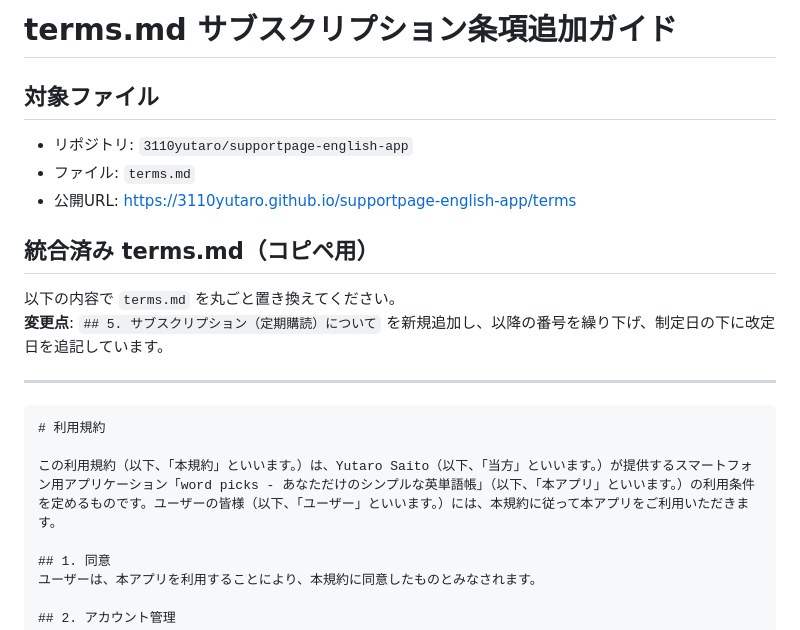
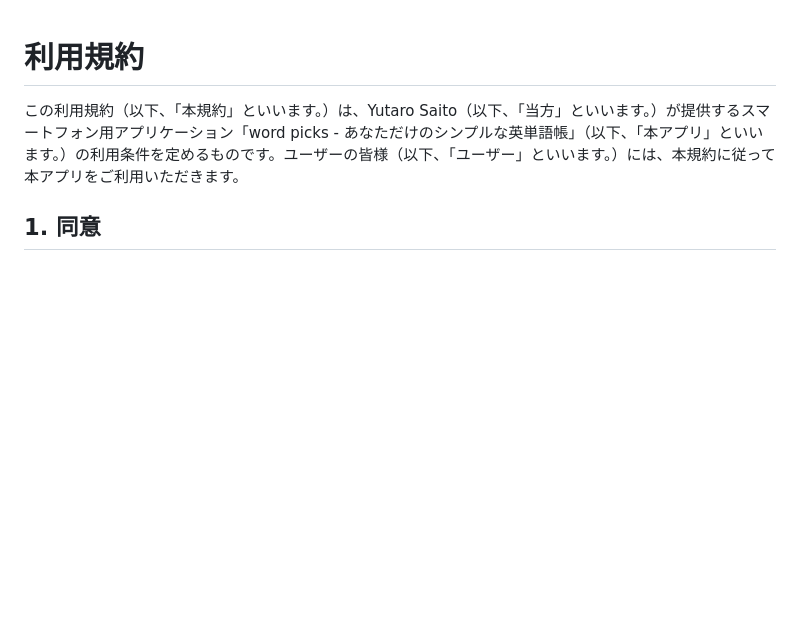
Before and after one commit to 3110yutaro/supportpage-english-app, a Markdown page: terms.md, the part around one of its changes. Rendered like a GitHub page; blank space fills up the shorter version.

````diff
--- a/terms.md
+++ b/terms.md
@@ -1,18 +1,3 @@
-# terms.md サブスクリプション条項追加ガイド
-
-## 対象ファイル
-- リポジトリ: `3110yutaro/supportpage-english-app`
-- ファイル: `terms.md`
-- 公開URL: https://3110yutaro.github.io/supportpage-english-app/terms
-
-## 統合済み terms.md（コピペ用）
-
-以下の内容で `terms.md` を丸ごと置き換えてください。
-**変更点**: `## 5. サブスクリプション（定期購読）について` を新規追加し、以降の番号を繰り下げ、制定日の下に改定日を追記しています。
-
----
-
-```markdown
 # 利用規約
 
 この利用規約（以下、「本規約」といいます。）は、Yutaro Saito（以下、「当方」といいます。）が提供するスマートフォン用アプリケーション「word picks - あなただけのシンプルな英単語帳」（以下、「本アプリ」といいます。）の利用条件を定めるものです。ユーザーの皆様（以下、「ユーザー」といいます。）には、本規約に従って本アプリをご利用いただきます。
````
Also changed, not shown: other parts of terms.md (+0 -1 lines).
